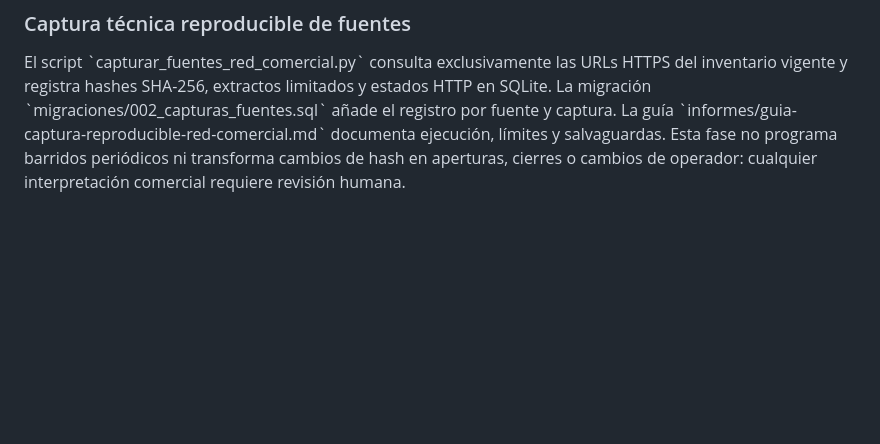
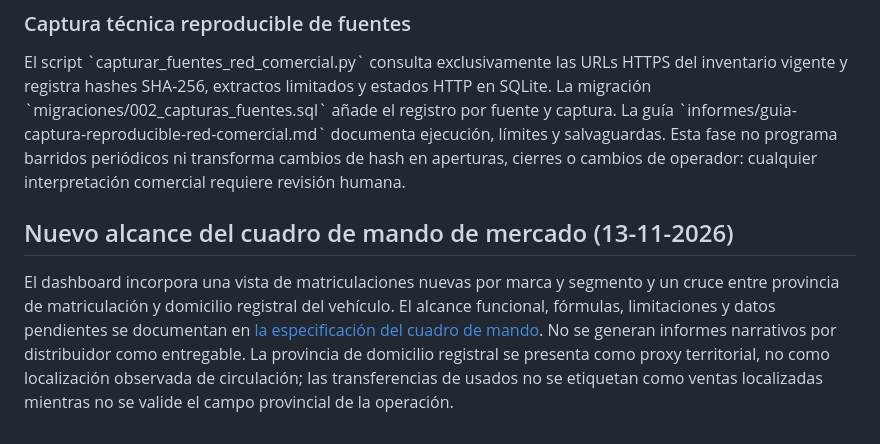
Before and after one commit to salmontotheiron-max/motocicletas, a Markdown page: README.md, the part around the change. Drawn GitHub-style; blank space fills up the shorter version.

Commit message:
Actualizar alcance del observatorio hacia análisis de mercado

```diff
--- a/README.md
+++ b/README.md
@@ -177,3 +177,8 @@ El recuento de establecimientos verificados se mantiene vacío hasta que haya co
 ### Captura técnica reproducible de fuentes
 
 El script \`capturar_fuentes_red_comercial.py\` consulta exclusivamente las URLs HTTPS del inventario vigente y registra hashes SHA-256, extractos limitados y estados HTTP en SQLite. La migración \`migraciones/002_capturas_fuentes.sql\` añade el registro por fuente y captura. La guía \`informes/guia-captura-reproducible-red-comercial.md\` documenta ejecución, límites y salvaguardas. Esta fase no programa barridos periódicos ni transforma cambios de hash en aperturas, cierres o cambios de operador: cualquier interpretación comercial requiere revisión humana.
+
+
+## Nuevo alcance del cuadro de mando de mercado (13-11-2026)
+
+El dashboard incorpora una vista de matriculaciones nuevas por marca y segmento y un cruce entre provincia de matriculación y domicilio registral del vehículo. El alcance funcional, fórmulas, limitaciones y datos pendientes se documentan en [la especificación del cuadro de mando](informes/especificacion-dashboard-mercado-2026-11-13.md). No se generan informes narrativos por distribuidor como entregable. La provincia de domicilio registral se presenta como proxy territorial, no como localización observada de circulación; las transferencias de usados no se etiquetan como ventas localizadas mientras no se valide el campo provincial de la operación.
```
